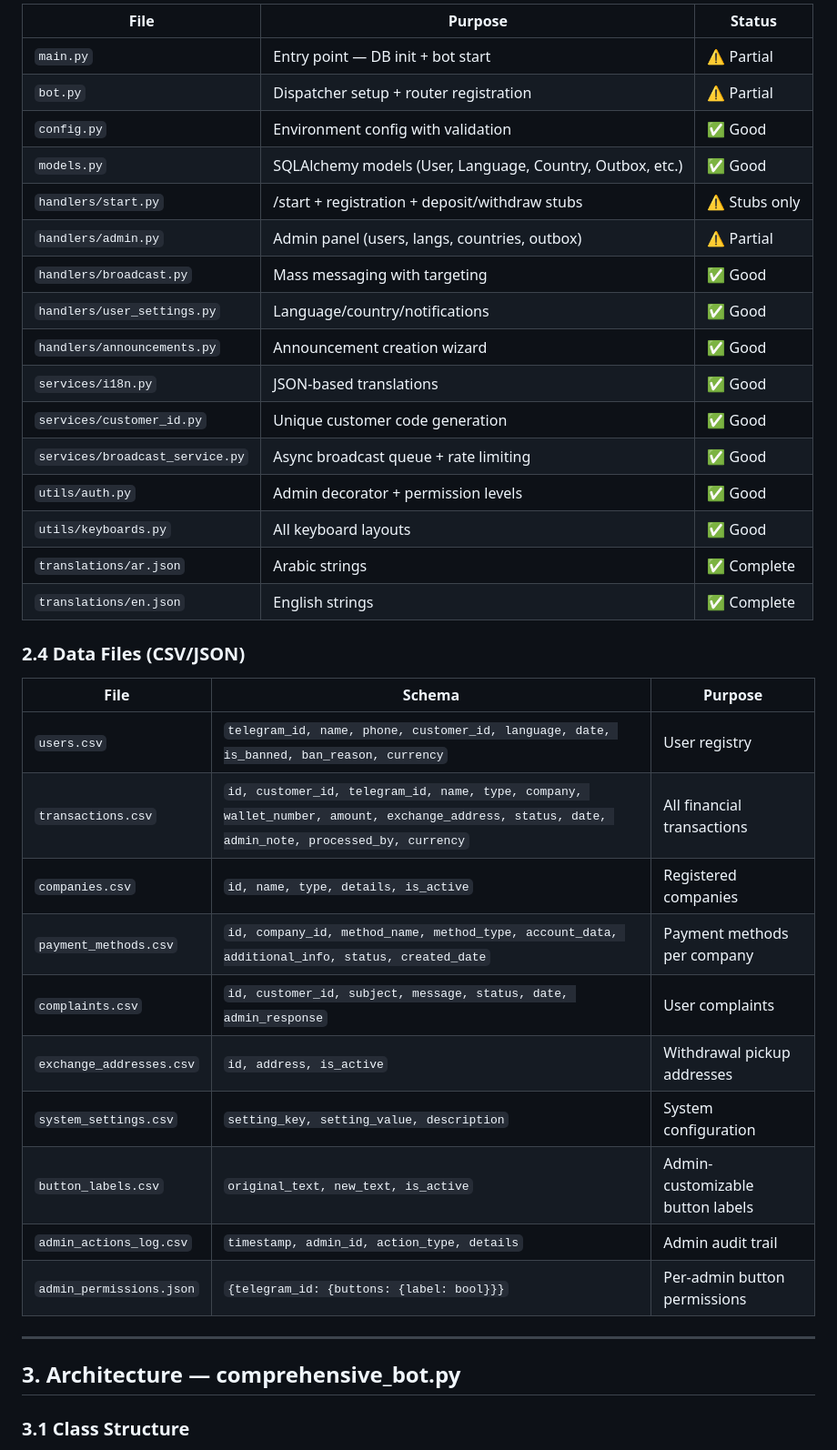
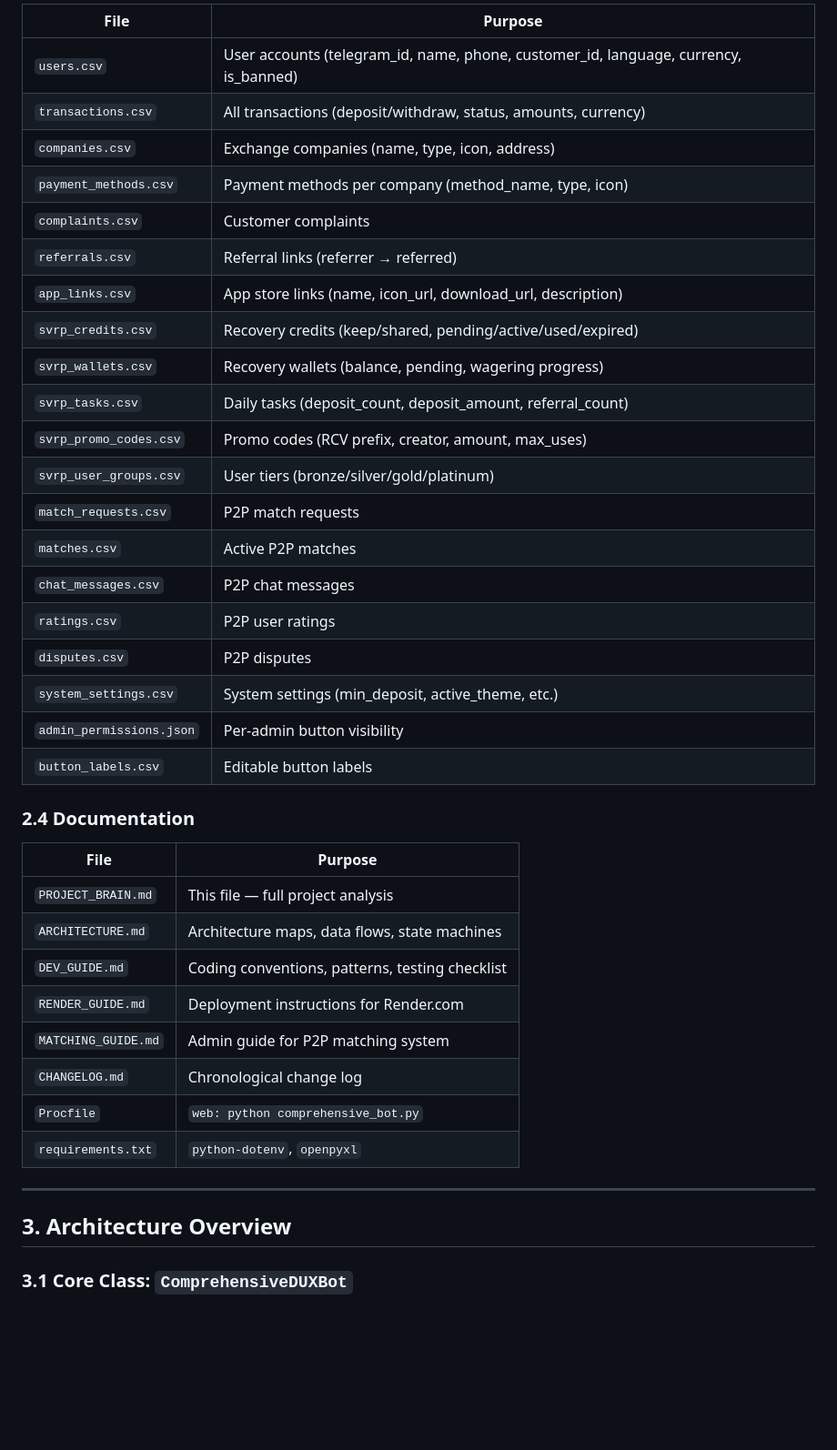
Before and after one commit to duxexch/boterx, a Markdown page: PROJECT_BRAIN.md, the part around one of its changes. Shown at 91% size. GitHub-like rendering; blank space fills up the shorter version.

```diff
--- a/PROJECT_BRAIN.md
+++ b/PROJECT_BRAIN.md
@@ -49,41 +45,43 @@
 
-| File | Purpose | Status |
-|------|---------|--------|
-| `main.py` | Entry point — DB init + bot start | ⚠️ Partial |
-| `bot.py` | Dispatcher setup + router registration | ⚠️ Partial |
-| `config.py` | Environment config with validation | ✅ Good |
-| `models.py` | SQLAlchemy models (User, Language, Country, Outbox, etc.) | ✅ Good |
-| `handlers/start.py` | /start + registration + deposit/withdraw stubs | ⚠️ Stubs only |
-| `handlers/admin.py` | Admin panel (users, langs, countries, outbox) | ⚠️ Partial |
-| `handlers/broadcast.py` | Mass messaging with targeting | ✅ Good |
-| `handlers/user_settings.py` | Language/country/notifications | ✅ Good |
-| `handlers/announcements.py` | Announcement creation wizard | ✅ Good |
-| `services/i18n.py` | JSON-based translations | ✅ Good |
-| `services/customer_id.py` | Unique customer code generation | ✅ Good |
-| `services/broadcast_service.py` | Async broadcast queue + rate limiting | ✅ Good |
-| `utils/auth.py` | Admin decorator + permission levels | ✅ Good |
-| `utils/keyboards.py` | All keyboard layouts | ✅ Good |
-| `translations/ar.json` | Arabic strings | ✅ Complete |
-| `translations/en.json` | English strings | ✅ Complete |
+| File | Purpose |
+|------|---------|
+| `users.csv` | User accounts (telegram_id, name, phone, customer_id, language, currency, is_banned) |
+| `transactions.csv` | All transactions (deposit/withdraw, status, amounts, currency) |
+| `companies.csv` | Exchange companies (name, type, icon, address) |
+| `payment_methods.csv` | Payment methods per company (method_name, type, icon) |
+| `complaints.csv` | Customer complaints |
+| `referrals.csv` | Referral links (referrer → referred) |
+| `app_links.csv` | App store links (name, icon_url, download_url, description) |
+| `svrp_credits.csv` | Recovery credits (keep/shared, pending/active/used/expired) |
+| `svrp_wallets.csv` | Recovery wallets (balance, pending, wagering progress) |
+| `svrp_tasks.csv` | Daily tasks (deposit_count, deposit_amount, referral_count) |
+| `svrp_promo_codes.csv` | Promo codes (RCV prefix, creator, amount, max_uses) |
+| `svrp_user_groups.csv` | User tiers (bronze/silver/gold/platinum) |
+| `match_requests.csv` | P2P match requests |
+| `matches.csv` | Active P2P matches |
+| `chat_messages.csv` | P2P chat messages |
+| `ratings.csv` | P2P user ratings |
+| `disputes.csv` | P2P disputes |
+| `system_settings.csv` | System settings (min_deposit, active_theme, etc.) |
+| `admin_permissions.json` | Per-admin button visibility |
+| `button_labels.csv` | Editable button labels |
 
-### 2.4 Data Files (CSV/JSON)
+### 2.4 Documentation
 
-| File | Schema | Purpose |
-|------|--------|---------|
-| `users.csv` | `telegram_id, name, phone, customer_id, language, date, is_banned, ban_reason, currency` | User registry |
-| `transactions.csv` | `id, customer_id, telegram_id, name, type, company, wallet_number, amount, exchange_address, status, date, admin_note, processed_by, currency` | All financial transactions |
-| `companies.csv` | `id, name, type, details, is_active` | Registered companies |
-| `payment_methods.csv` | `id, company_id, method_name, method_type, account_data, additional_info, status, created_date` | Payment methods per company |
-| `complaints.csv` | `id, customer_id, subject, message, status, date, admin_response` | User complaints |
-| `exchange_addresses.csv` | `id, address, is_active` | Withdrawal pickup addresses |
-| `system_settings.csv` | `setting_key, setting_value, description` | System configuration |
-| `button_labels.csv` | `original_text, new_text, is_active` | Admin-customizable button labels |
-| `admin_actions_log.csv` | `timestamp, admin_id, action_type, details` | Admin audit trail |
-| `admin_permissions.json` | `{telegram_id: {buttons: {label: bool}}}` | Per-admin button permissions |
+| File | Purpose |
+|------|---------|
+| `PROJECT_BRAIN.md` | This file — full project analysis |
+| `ARCHITECTURE.md` | Architecture maps, data flows, state machines |
+| `DEV_GUIDE.md` | Coding conventions, patterns, testing checklist |
+| `RENDER_GUIDE.md` | Deployment instructions for Render.com |
+| `MATCHING_GUIDE.md` | Admin guide for P2P matching system |
+| `CHANGELOG.md` | Chronological change log |
+| `Procfile` | `web: python comprehensive_bot.py` |
+| `requirements.txt` | `python-dotenv`, `openpyxl` |
 
 ---
 
-## 3. Architecture — comprehensive_bot.py
+## 3. Architecture Overview
 
-### 3.1 Class Structure
+### 3.1 Core Class: `ComprehensiveDUXBot`
 
```
Also changed, not shown: other parts of PROJECT_BRAIN.md (+138 -204 lines).
